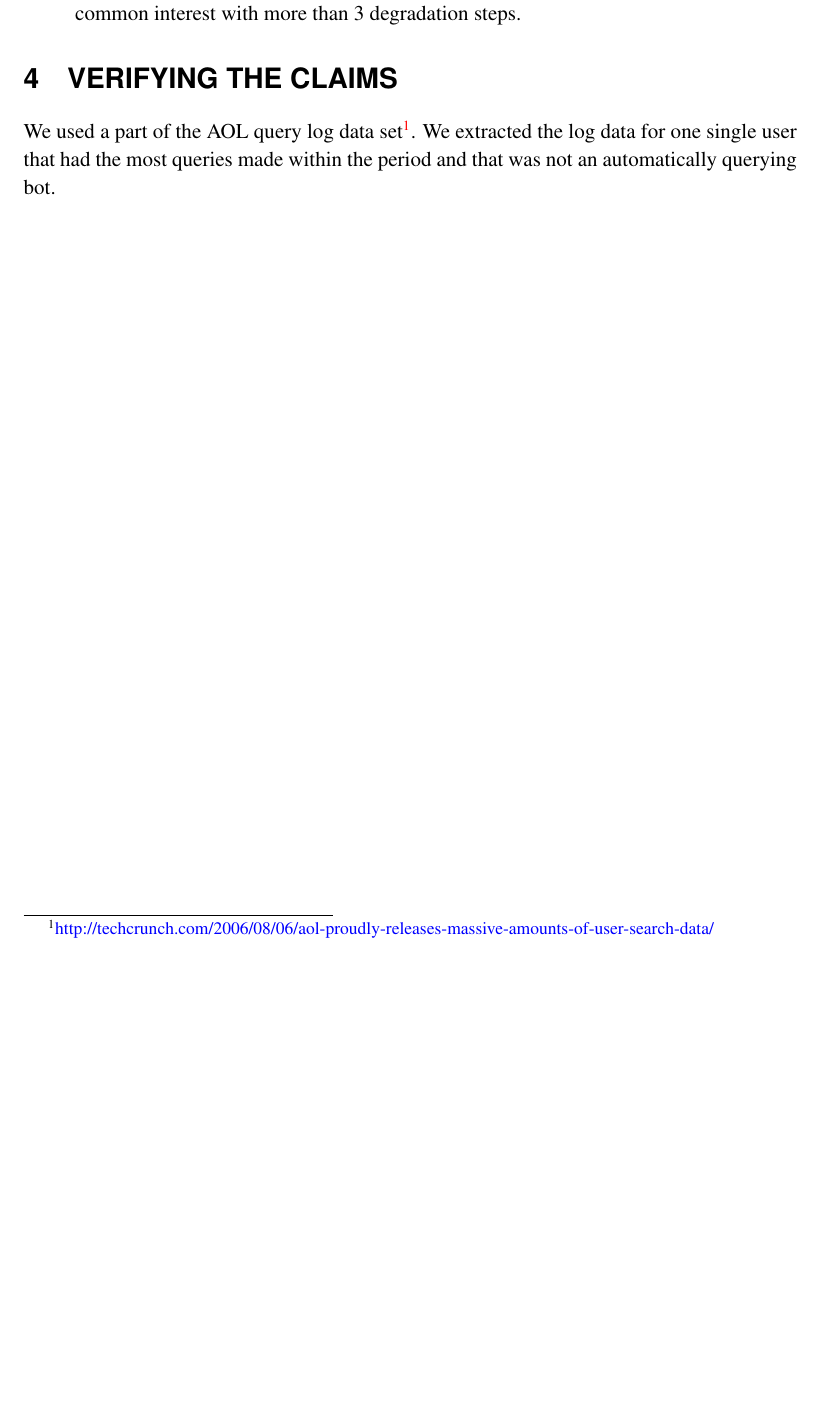
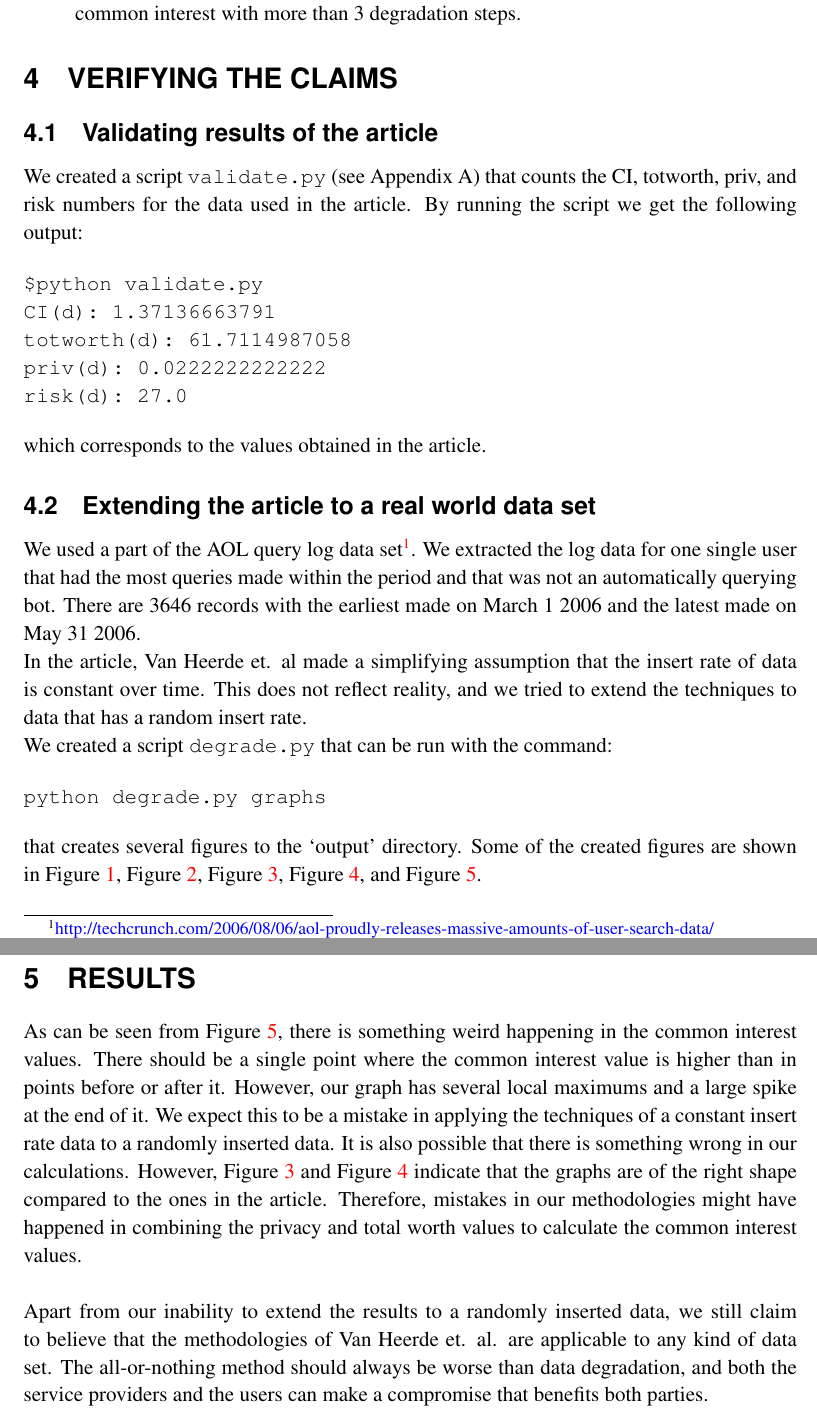
Before and after one commit to kpuputti/dbtech, a LaTeX document (doc/final/dbtech-project-final.tex): part of page 4 of 7 before the commit and two parts of pages 4 and 10 of 13 after it, the two joined at a grey line, cut so that both start at the same text, the shorter picture padded with empty space. Compiled offline with pdfLaTeX.

Commit message:
Final version.

```diff
--- a/doc/final/dbtech-project-final.tex
+++ b/doc/final/dbtech-project-final.tex
@@ -295,7 +295,43 @@ following conclusions were drawn from the results:
 %% created. Then we will compare the results of the different levels of
 %% degradation to get comparable results.
 
+\subsection{Validating results of the article}
+
+We created a script \texttt{validate.py} (see Appendix A) that counts
+the CI, totworth, priv, and risk numbers for the data used in the
+article. By running the script we get the following output:
+
+\begin{verbatim}
+$python validate.py
+CI(d): 1.37136663791
+totworth(d): 61.7114987058
+priv(d): 0.0222222222222
+risk(d): 27.0
+\end{verbatim}
+
+which corresponds to the values obtained in the article.
+
+\subsection{Extending the article to a real world data set}
+
 We used a part of the AOL query log data
 set\footnote{\href{http://techcrunch.com/2006/08/06/aol-proudly-releases-massive-amounts-of-user-search-data/}{http://techcrunch.com/2006/08/06/aol-proudly-releases-massive-amounts-of-user-search-data/}}. We
 extracted the log data for one single user that had the most queries
-made within the period and that was not an automatically querying bot.
+made within the period and that was not an automatically querying
+bot. There are 3646 records with the earliest made on March 1 2006 and
+the latest made on May 31 2006.
+
+In the article, Van Heerde et. al made a simplifying assumption that
+the insert rate of data is constant over time. This does not reflect
+reality, and we tried to extend the techniques to data that has a
+random insert rate.
+
+We created a script \texttt{degrade.py} that can be run with the
+command:
+
+\begin{verbatim}
+python degrade.py graphs
+\end{verbatim}
+
+that creates several figures to the `output' directory. Some of the
+created figures are shown in \fref{ages}, \fref{worths},
+\fref{privacies}, \fref{totworths}, and \fref{cinterests}.
@@ -302,3 +370,24 @@ made within the period and that was not an automatically querying bot.
+\section{Results}
+
+As can be seen from \fref{cinterests}, there is something weird
+happening in the common interest values. There should be a single
+point where the common interest value is higher than in points before
+or after it. However, our graph has several local maximums and a large
+spike at the end of it. We expect this to be a mistake in applying the
+techniques of a constant insert rate data to a randomly inserted
+data. It is also possible that there is something wrong in our
+calculations. However, \fref{privacies} and \fref{totworths} indicate
+that the graphs are of the right shape compared to the ones in the
+article. Therefore, mistakes in our methodologies might have happened
+in combining the privacy and total worth values to calculate the
+common interest values.\\
+
+Apart from our inability to extend the results to a randomly inserted
+data, we still claim to believe that the methodologies of Van Heerde
+et. al. are applicable to any kind of data set. The all-or-nothing
+method should always be worse than data degradation, and both the
+service providers and the users can make a compromise that benefits
+both parties.
 
 \clearpage
 \nocite{*}
```
Also changed, not shown: doc/final/dbtech-project-final.tex (32 more changed lines).
